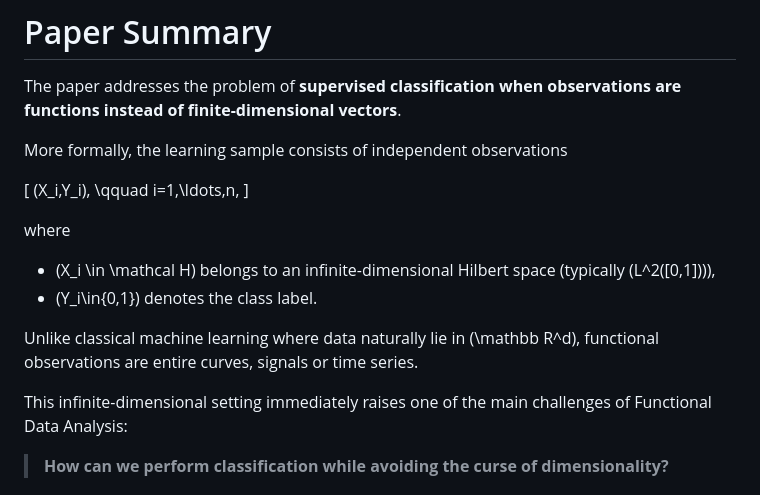
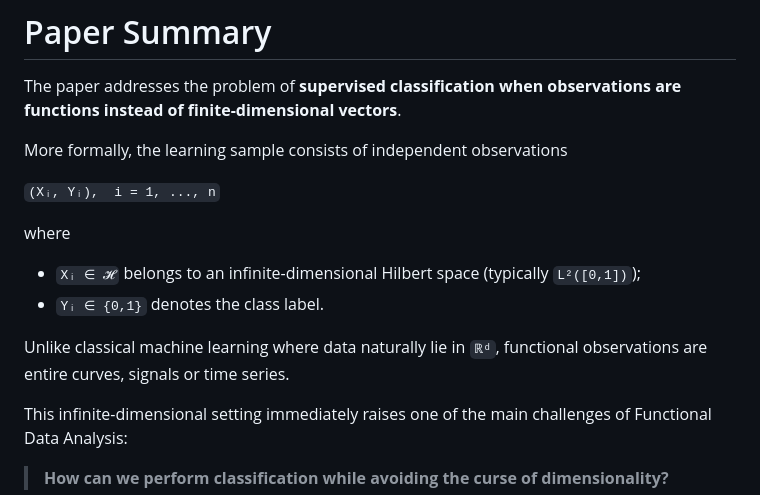
Before and after one commit to HippolyteGuigon/functional_supervised_classification_with_wavelets, a Markdown page: README.md, the part around the change. Drawn GitHub-style.

Commit message:
corrected math formulas

```diff
--- a/README.md
+++ b/README.md
@@ -20,16 +20,14 @@ The paper addresses the problem of **supervised classification when observations
 
 More formally, the learning sample consists of independent observations
 
-\[
-(X_i,Y_i), \qquad i=1,\ldots,n,
-\]
+`(Xᵢ, Yᵢ),  i = 1, ..., n`
 
 where
 
-- \(X_i \in \mathcal H\) belongs to an infinite-dimensional Hilbert space (typically \(L^2([0,1])\)),
-- \(Y_i\in\{0,1\}\) denotes the class label.
+- `Xᵢ ∈ 𝓗` belongs to an infinite-dimensional Hilbert space (typically `L²([0,1])`);
+- `Yᵢ ∈ {0,1}` denotes the class label.
 
-Unlike classical machine learning where data naturally lie in \(\mathbb R^d\), functional observations are entire curves, signals or time series.
+Unlike classical machine learning where data naturally lie in `ℝᵈ`, functional observations are entire curves, signals or time series.
 
 This infinite-dimensional setting immediately raises one of the main challenges of Functional Data Analysis:
 
```
